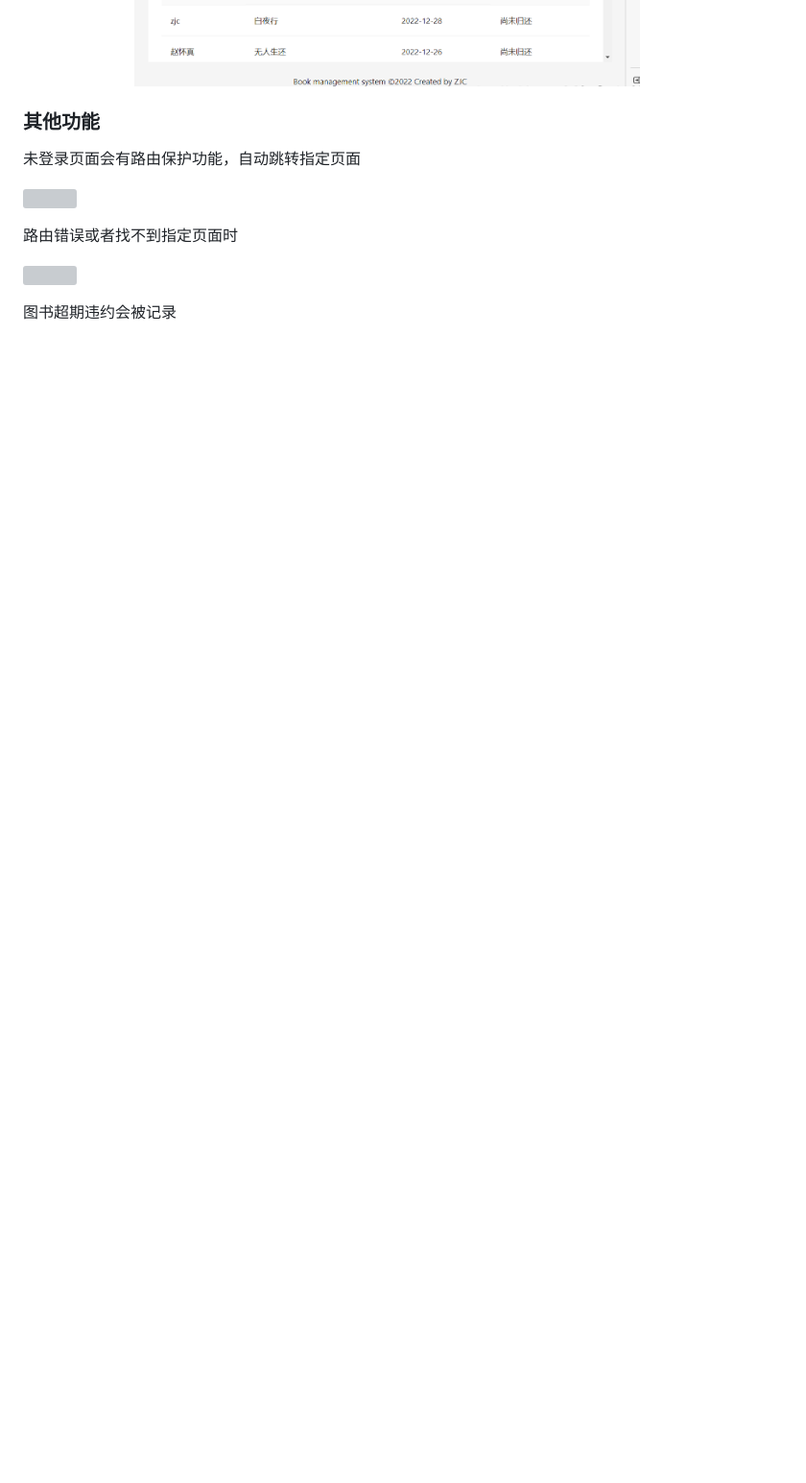
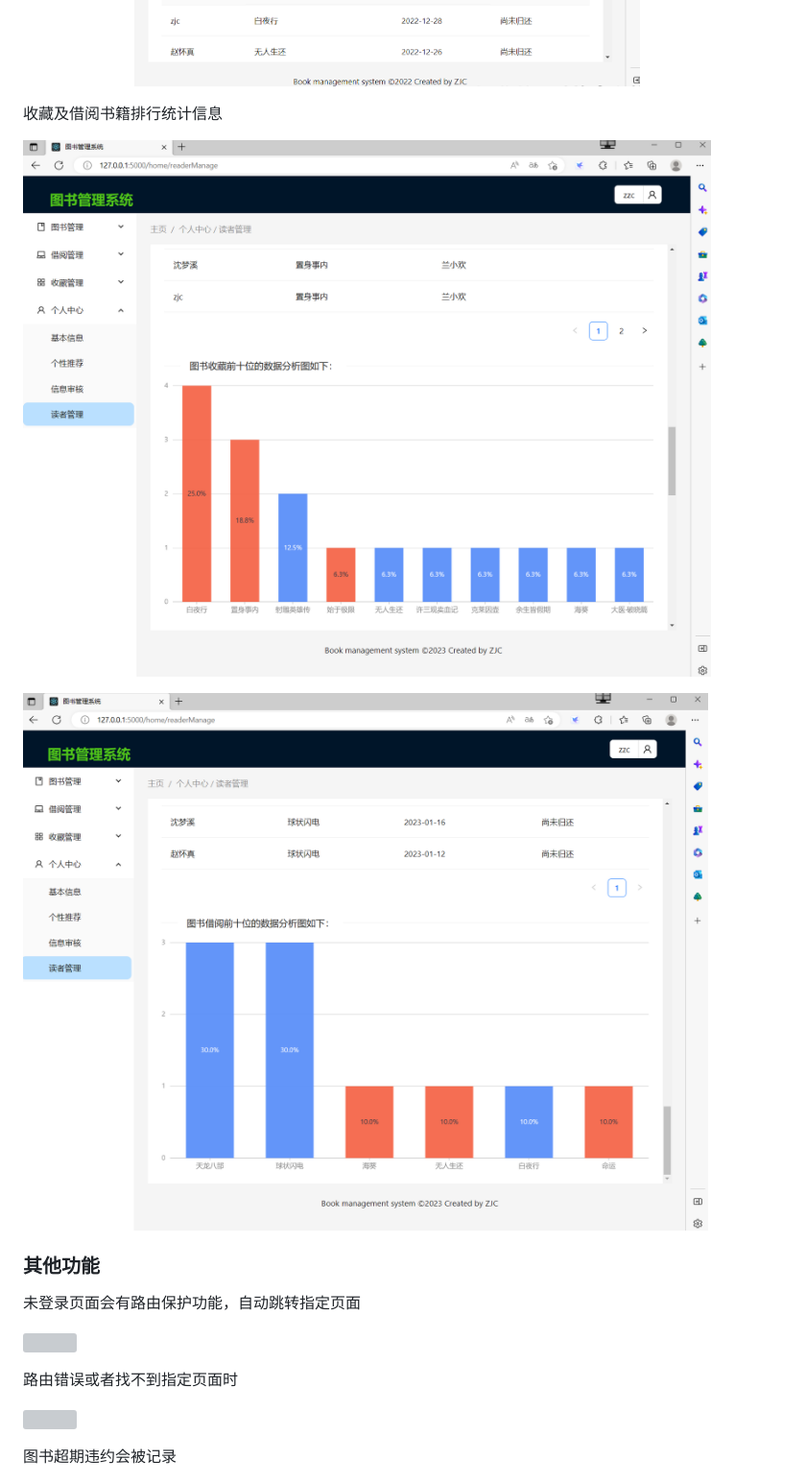
Before and after one commit to plusmultiply0/bookmanagesystem, a Markdown page: README.md, the part around the change printed below. Shown: that part at 96% size. Drawn GitHub-style; pictures changed too: screenshot/admin42.png (added), screenshot/admin43.png (added); blank space fills up the shorter version; grey boxes are pictures that could not be loaded.

```diff
--- a/README.md
+++ b/README.md
@@ -139,6 +149,12 @@ SQLALCHEMY_TRACK_MODIFICATIONS=False
 查看所有用户收藏和借阅信息
 
 ![](screenshot/admin4.png)
+
+收藏及借阅书籍排行统计信息
+
+![](screenshot/admin42.png)
+
+![](screenshot/admin43.png)
 
 ### 其他功能
 
```
Also changed, not shown: other parts of README.md (+12 -2 lines), screenshot/admin1.png, screenshot/admin3.png, screenshot/admin32.png (added), screenshot/mb2.png (added).
